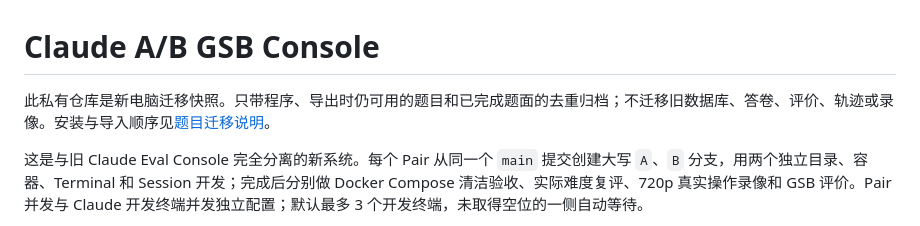
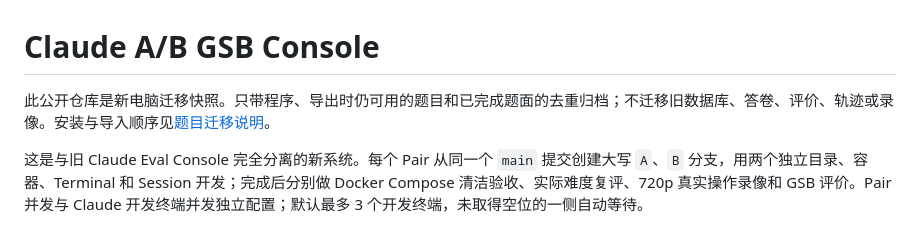
Before and after one commit to wanfengfengii-ctrl/claude-pairwise-gsb-console-migration, a Markdown page: README.md, the part around the change. Drawn GitHub-style.

```diff
--- a/README.md
+++ b/README.md
@@ -1,6 +1,6 @@
 # Claude A/B GSB Console
 
-此私有仓库是新电脑迁移快照。只带程序、导出时仍可用的题目和已完成题面的去重归档；不迁移旧数据库、答卷、评价、轨迹或录像。安装与导入顺序见[题目迁移说明](migration/README.md)。
+此公开仓库是新电脑迁移快照。只带程序、导出时仍可用的题目和已完成题面的去重归档；不迁移旧数据库、答卷、评价、轨迹或录像。安装与导入顺序见[题目迁移说明](migration/README.md)。
 
 这是与旧 Claude Eval Console 完全分离的新系统。每个 Pair 从同一个 `main` 提交创建大写 `A`、`B` 分支，用两个独立目录、容器、Terminal 和 Session 开发；完成后分别做 Docker Compose 清洁验收、实际难度复评、720p 真实操作录像和 GSB 评价。Pair 并发与 Claude 开发终端并发独立配置；默认最多 3 个开发终端，未取得空位的一侧自动等待。
 
```
Also changed, not shown: docs/DEPLOYMENT.md (+2 -2 lines), migration/README.md (+2 -3 lines).
